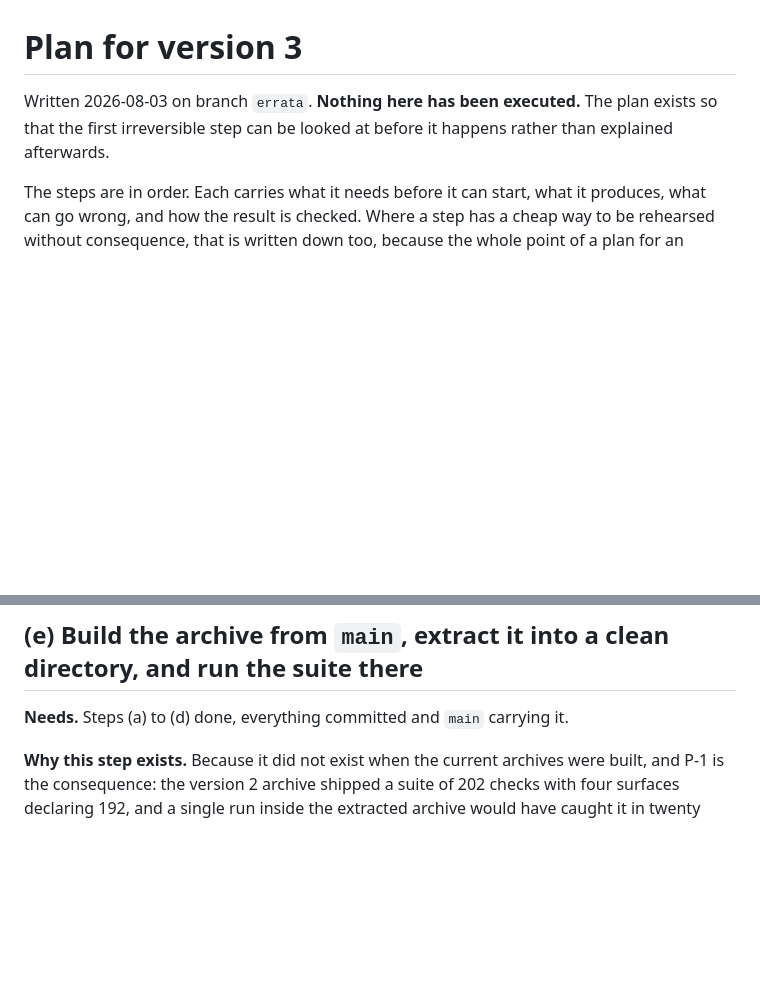
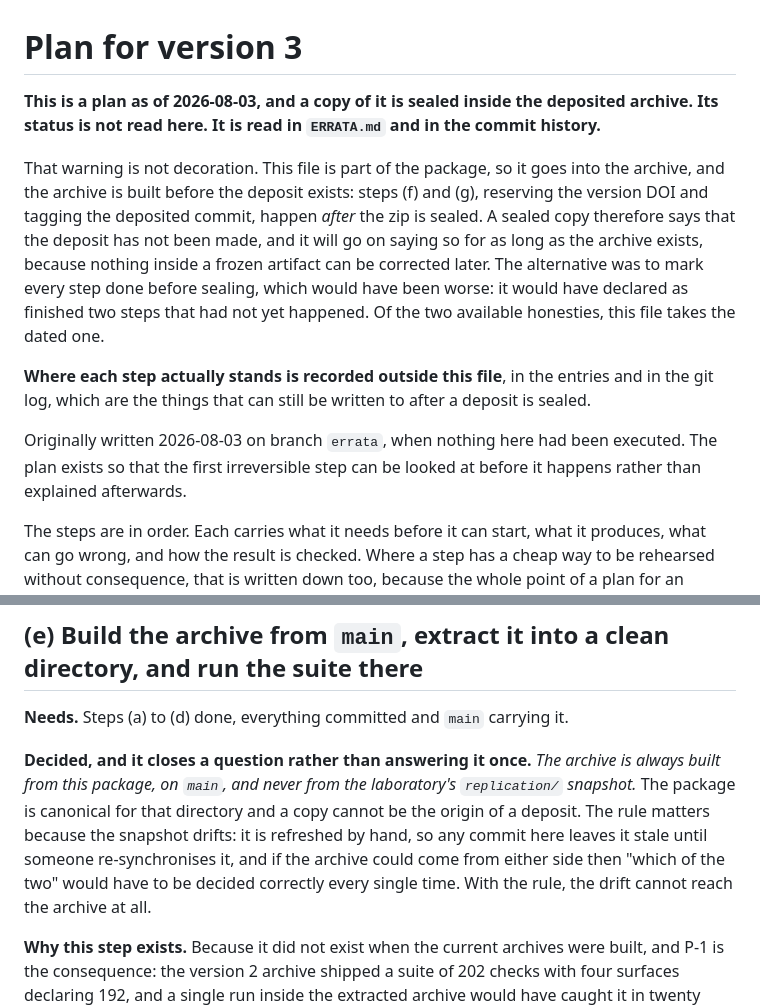
Before and after one commit to theoriginaliching/kingwen-orderings-replication, a Markdown page: V3-PLAN.md, 2 parts joined by grey strips. GitHub-like rendering; blank space fills up the shorter version.

```diff
--- a/V3-PLAN.md
+++ b/V3-PLAN.md
@@ -1,8 +1,24 @@
 # Plan for version 3
 
-Written 2026-08-03 on branch `errata`. **Nothing here has been executed.** The plan exists
-so that the first irreversible step can be looked at before it happens rather than
-explained afterwards.
+**This is a plan as of 2026-08-03, and a copy of it is sealed inside the deposited
+archive. Its status is not read here. It is read in `ERRATA.md` and in the commit
+history.**
+
+That warning is not decoration. This file is part of the package, so it goes into the
+archive, and the archive is built before the deposit exists: steps (f) and (g), reserving
+the version DOI and tagging the deposited commit, happen *after* the zip is sealed. A
+sealed copy therefore says that the deposit has not been made, and it will go on saying so
+for as long as the archive exists, because nothing inside a frozen artifact can be
+corrected later. The alternative was to mark every step done before sealing, which would
+have been worse: it would have declared as finished two steps that had not yet happened.
+Of the two available honesties, this file takes the dated one.
+
+**Where each step actually stands is recorded outside this file**, in the entries and in
+the git log, which are the things that can still be written to after a deposit is sealed.
+
+Originally written 2026-08-03 on branch `errata`, when nothing here had been executed. The
+plan exists so that the first irreversible step can be looked at before it happens rather
+than explained afterwards.
 
 The steps are in order. Each carries what it needs before it can start, what it produces,
 what can go wrong, and how the result is checked. Where a step has a cheap way to be
@@ -272,6 +288,14 @@ two would be easy and would be wrong.
 
 **Needs.** Steps (a) to (d) done, everything committed and `main` carrying it.
 
+**Decided, and it closes a question rather than answering it once.** *The archive is always
+built from this package, on `main`, and never from the laboratory's `replication/`
+snapshot.* The package is canonical for that directory and a copy cannot be the origin of a
+deposit. The rule matters because the snapshot drifts: it is refreshed by hand, so any
+commit here leaves it stale until someone re-synchronises it, and if the archive could come
+from either side then "which of the two" would have to be decided correctly every single
+time. With the rule, the drift cannot reach the archive at all.
+
 **Why this step exists.** Because it did not exist when the current archives were built,
 and P-1 is the consequence: the version 2 archive shipped a suite of 202 checks with four
 surfaces declaring 192, and a single run inside the extracted archive would have caught it
```
Also changed, not shown: ERRATA.md (+23 -0 lines).
